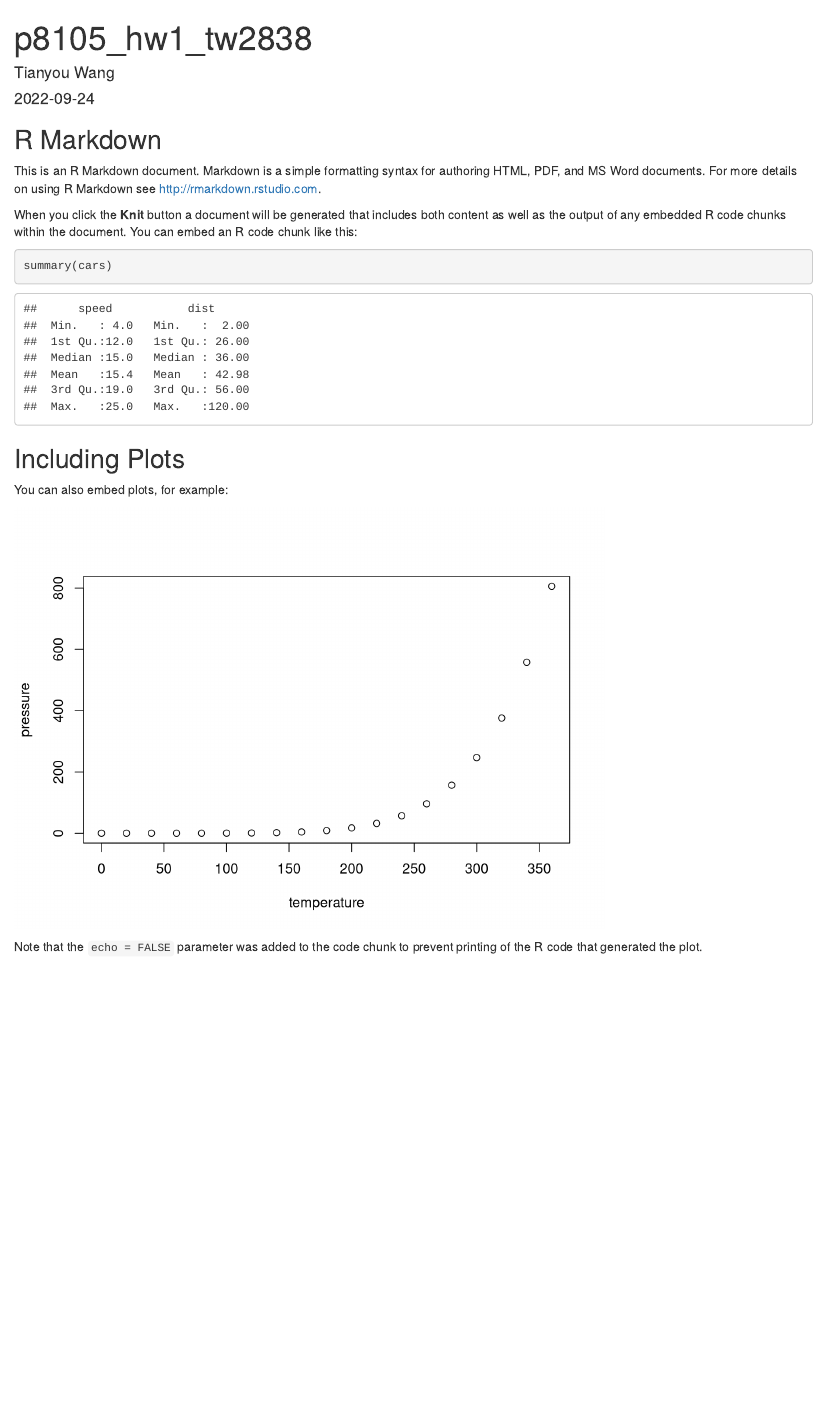
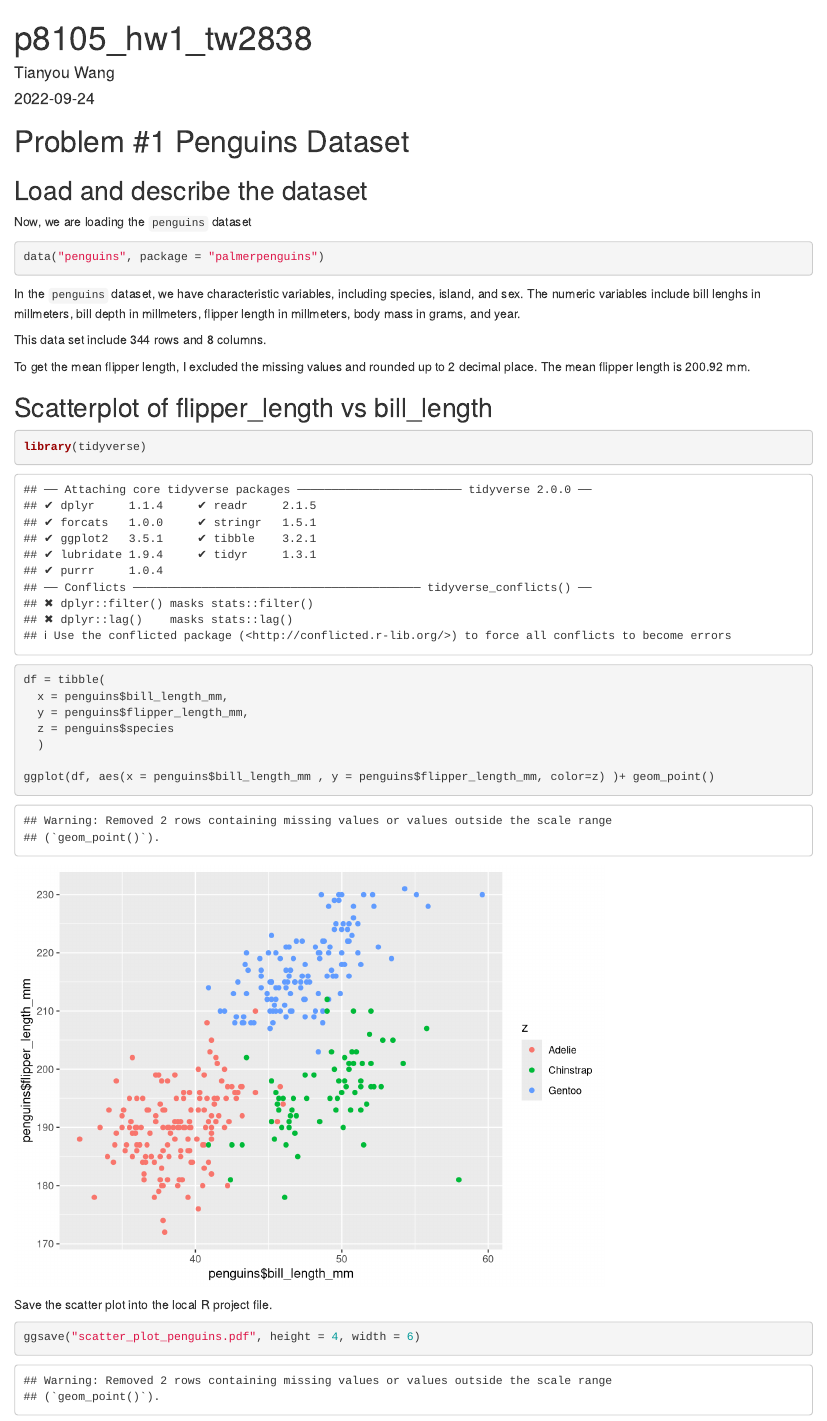
Before and after one commit to AliceWTY/p8105_hw1_tw2838, an R Markdown document (p8105_hw1_tw2838.Rmd): the page in a window 1100 px wide, from its top. Rendered offline with R 4.5, knitr and Pandoc, with nearby package versions.

Commit message:
Finished the Question #1: - loaded the "penguins" data set - describe the variables, find the mean for flipper length - made a scatterplot (flipper_length vs bill_length, color coded by species) - ggsave the plot

````diff
--- a/p8105_hw1_tw2838.Rmd
+++ b/p8105_hw1_tw2838.Rmd
@@ -5,26 +5,36 @@ date: "2022-09-24"
 output: html_document
 ---
 
-```{r setup, include=FALSE}
-knitr::opts_chunk$set(echo = TRUE)
+# Problem #1 Penguins Dataset
+
+## Load and describe the dataset
+
+Now, we are loading the `penguins` dataset
+```{r}
+data("penguins", package = "palmerpenguins")
+```
+In the `penguins` dataset, we have characteristic variables, including species, island, and sex. The numeric variables include bill lenghs in millmeters, bill depth in millmeters, flipper length in millmeters, body mass in grams, and year.
+
+This data set include `r nrow(penguins)` rows and `r ncol(penguins)` columns.
+
+To get the mean flipper length, I excluded the missing values and rounded up to 2 decimal place.
+The mean flipper length is `r round(mean(penguins$flipper_length_mm, na.rm = TRUE), 2)` mm.
+
+## Scatterplot of flipper_length vs bill_length
+
+```{r}
+library(tidyverse)
+
+df = tibble(
+  x = penguins$bill_length_mm,
+  y = penguins$flipper_length_mm,
+  z = penguins$species
+  )
+
+ggplot(df, aes(x = penguins$bill_length_mm , y = penguins$flipper_length_mm, color=z) )+ geom_point()
 ```
 
-## R Markdown
-
-This is an R Markdown document. Markdown is a simple formatting syntax for authoring HTML, PDF, and MS Word documents. For more details on using R Markdown see <http://rmarkdown.rstudio.com>.
-
-When you click the **Knit** button a document will be generated that includes both content as well as the output of any embedded R code chunks within the document. You can embed an R code chunk like this:
-
-```{r cars}
-summary(cars)
+Save the scatter plot into the local R project file.
+```{r}
+ggsave("scatter_plot_penguins.pdf", height = 4, width = 6)
 ```
-
-## Including Plots
-
-You can also embed plots, for example:
-
-```{r pressure, echo=FALSE}
-plot(pressure)
-```
-
-Note that the `echo = FALSE` parameter was added to the code chunk to prevent printing of the R code that generated the plot.
````
Also changed, not shown: p8105_hw1_tw2838.html (added), scatter_plot_penguins.pdf (added).
